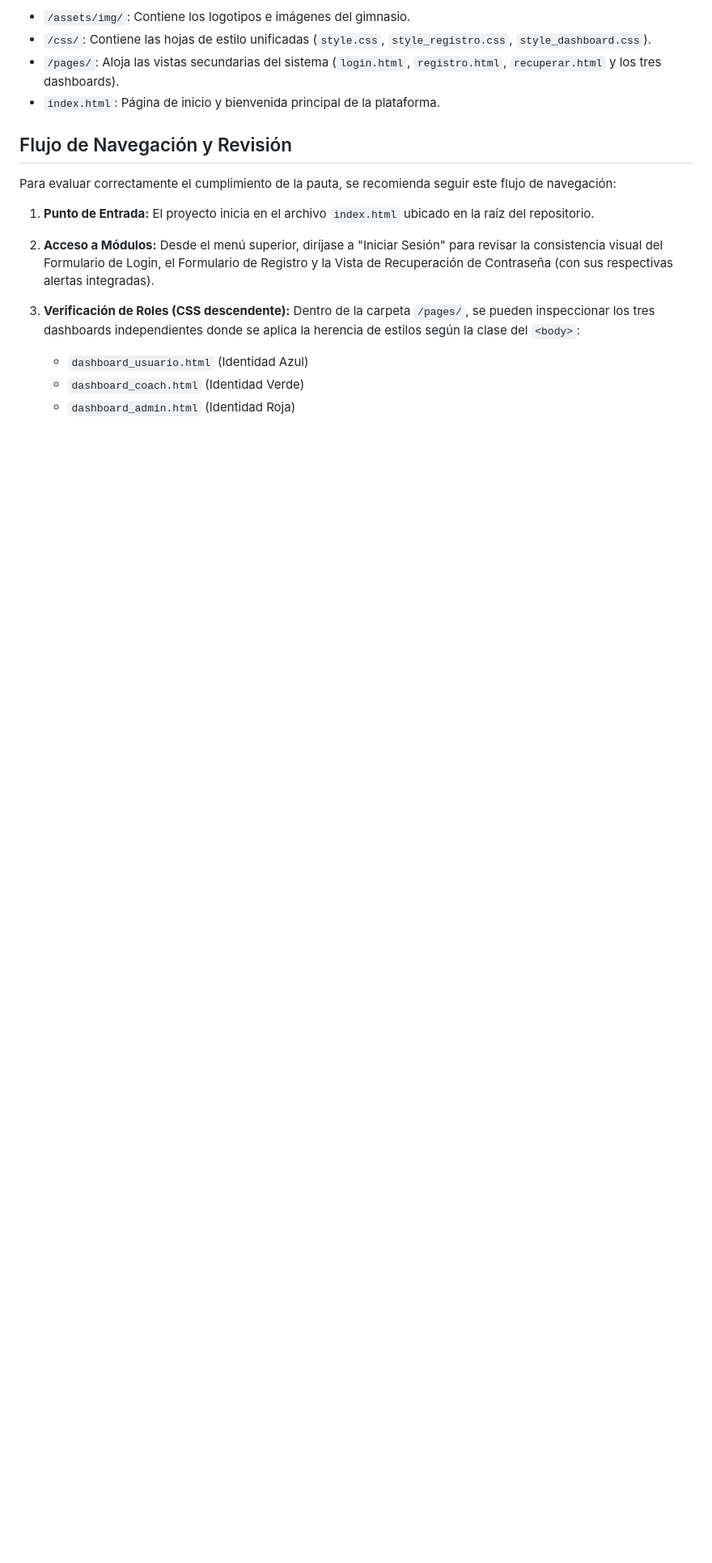
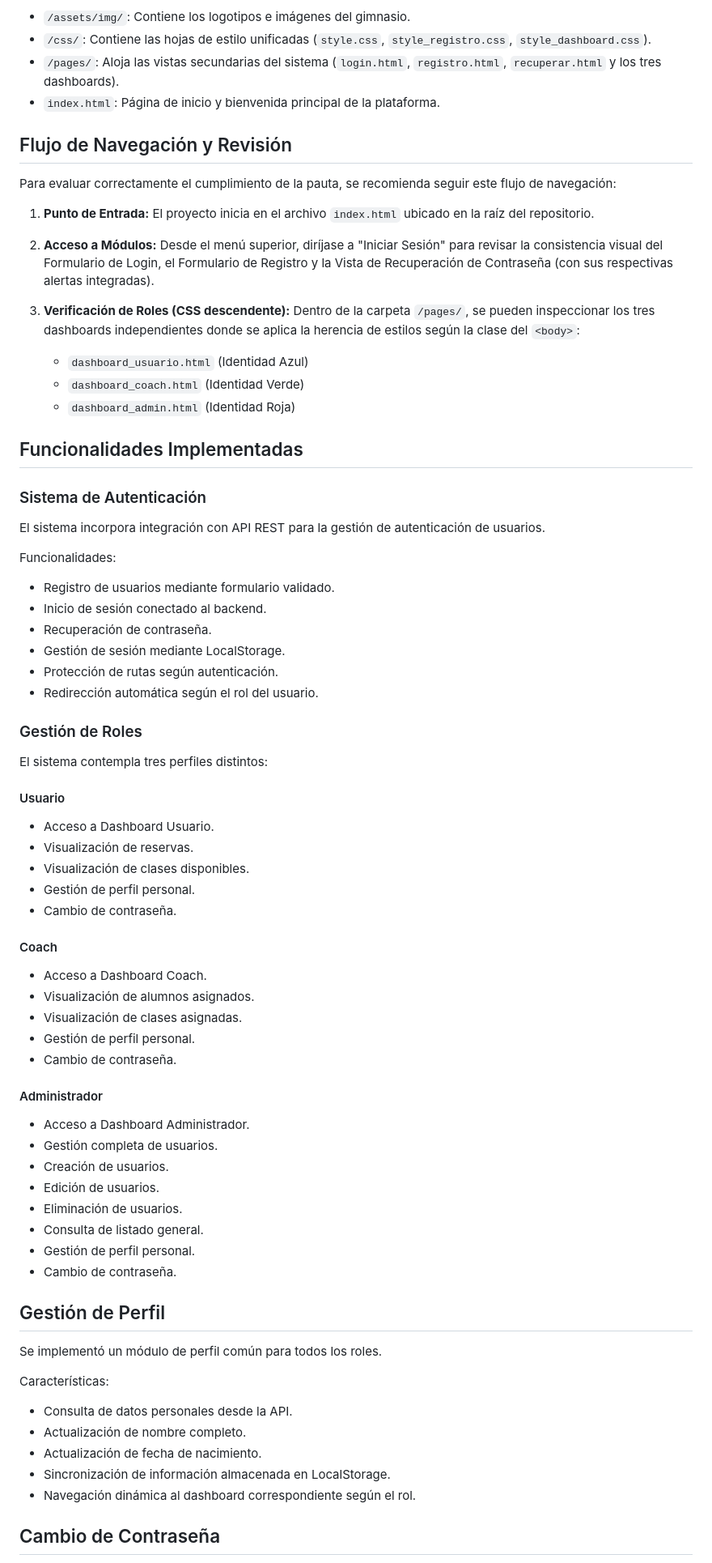
Before and after one commit to natalyobregon/frontend-sportclub-obregon, a Markdown page: README.md, the part around one of its changes. Shown at 81% size. GitHub-like rendering; blank space fills up the shorter version.

```diff
--- a/README.md
+++ b/README.md
@@ -45,3 +45,64 @@ Para evaluar correctamente el cumplimiento de la pauta, se recomienda seguir est
    - `dashboard_usuario.html` (Identidad Azul)
    - `dashboard_coach.html` (Identidad Verde)
    - `dashboard_admin.html` (Identidad Roja)
+
+## Funcionalidades Implementadas
+
+### Sistema de Autenticación
+
+El sistema incorpora integración con API REST para la gestión de autenticación de usuarios.
+
+Funcionalidades:
+
+* Registro de usuarios mediante formulario validado.
+* Inicio de sesión conectado al backend.
+* Recuperación de contraseña.
+* Gestión de sesión mediante LocalStorage.
+* Protección de rutas según autenticación.
+* Redirección automática según el rol del usuario.
+
+### Gestión de Roles
+
+El sistema contempla tres perfiles distintos:
+
+#### Usuario
+
+* Acceso a Dashboard Usuario.
+* Visualización de reservas.
+* Visualización de clases disponibles.
+* Gestión de perfil personal.
+* Cambio de contraseña.
+
+#### Coach
+
+* Acceso a Dashboard Coach.
+* Visualización de alumnos asignados.
+* Visualización de clases asignadas.
+* Gestión de perfil personal.
+* Cambio de contraseña.
+
+#### Administrador
+
+* Acceso a Dashboard Administrador.
+* Gestión completa de usuarios.
+* Creación de usuarios.
+* Edición de usuarios.
+* Eliminación de usuarios.
+* Consulta de listado general.
+* Gestión de perfil personal.
+* Cambio de contraseña.
+
+## Gestión de Perfil
+
+Se implementó un módulo de perfil común para todos los roles.
+
+Características:
+
+* Consulta de datos personales desde la API.
+* Actualización de nombre completo.
+* Actualización de fecha de nacimiento.
+* Sincronización de información almacenada en LocalStorage.
+* Navegación dinámica al dashboard correspondiente según el rol.
+
+## Cambio de Contraseña
+
```
Also changed, not shown: other parts of README.md (+62 -0 lines), IA.md (+59 -0 lines).
